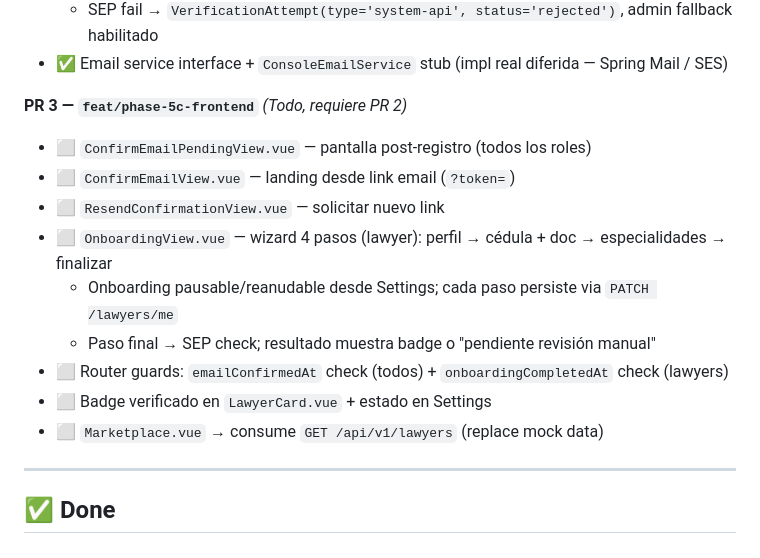
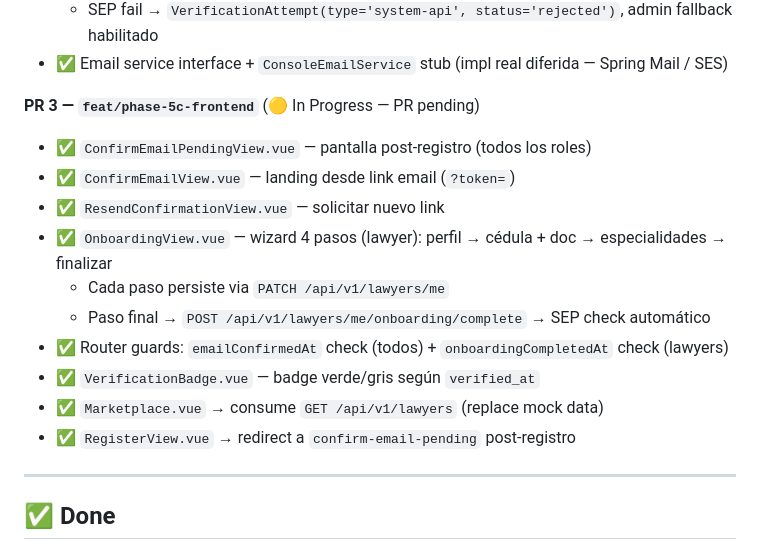
Before and after one commit to mabuho/legal-now, a Markdown page: ROADMAP.md, the part around the change. Rendered like a GitHub page.

Commit message:
chore: update ROADMAP Phase 5c in progress

```diff
--- a/ROADMAP.md
+++ b/ROADMAP.md
@@ -58,17 +58,18 @@ See `CLAUDE.md` for architecture reference. See `.claude/memory/` for context th
   - SEP fail → `VerificationAttempt(type='system-api', status='rejected')`, admin fallback habilitado
 - ✅ Email service interface + `ConsoleEmailService` stub (impl real diferida — Spring Mail / SES)
 
-**PR 3 — `feat/phase-5c-frontend`** _(Todo, requiere PR 2)_
+**PR 3 — `feat/phase-5c-frontend`** (🟡 In Progress — PR pending)
 
-- ⬜ `ConfirmEmailPendingView.vue` — pantalla post-registro (todos los roles)
-- ⬜ `ConfirmEmailView.vue` — landing desde link email (`?token=`)
-- ⬜ `ResendConfirmationView.vue` — solicitar nuevo link
-- ⬜ `OnboardingView.vue` — wizard 4 pasos (lawyer): perfil → cédula + doc → especialidades → finalizar
-  - Onboarding pausable/reanudable desde Settings; cada paso persiste via `PATCH /lawyers/me`
-  - Paso final → SEP check; resultado muestra badge o "pendiente revisión manual"
-- ⬜ Router guards: `emailConfirmedAt` check (todos) + `onboardingCompletedAt` check (lawyers)
-- ⬜ Badge verificado en `LawyerCard.vue` + estado en Settings
-- ⬜ `Marketplace.vue` → consume `GET /api/v1/lawyers` (replace mock data)
+- ✅ `ConfirmEmailPendingView.vue` — pantalla post-registro (todos los roles)
+- ✅ `ConfirmEmailView.vue` — landing desde link email (`?token=`)
+- ✅ `ResendConfirmationView.vue` — solicitar nuevo link
+- ✅ `OnboardingView.vue` — wizard 4 pasos (lawyer): perfil → cédula + doc → especialidades → finalizar
+  - Cada paso persiste via `PATCH /api/v1/lawyers/me`
+  - Paso final → `POST /api/v1/lawyers/me/onboarding/complete` → SEP check automático
+- ✅ Router guards: `emailConfirmedAt` check (todos) + `onboardingCompletedAt` check (lawyers)
+- ✅ `VerificationBadge.vue` — badge verde/gris según `verified_at`
+- ✅ `Marketplace.vue` → consume `GET /api/v1/lawyers` (replace mock data)
+- ✅ `RegisterView.vue` → redirect a `confirm-email-pending` post-registro
 
 ---
 
```
